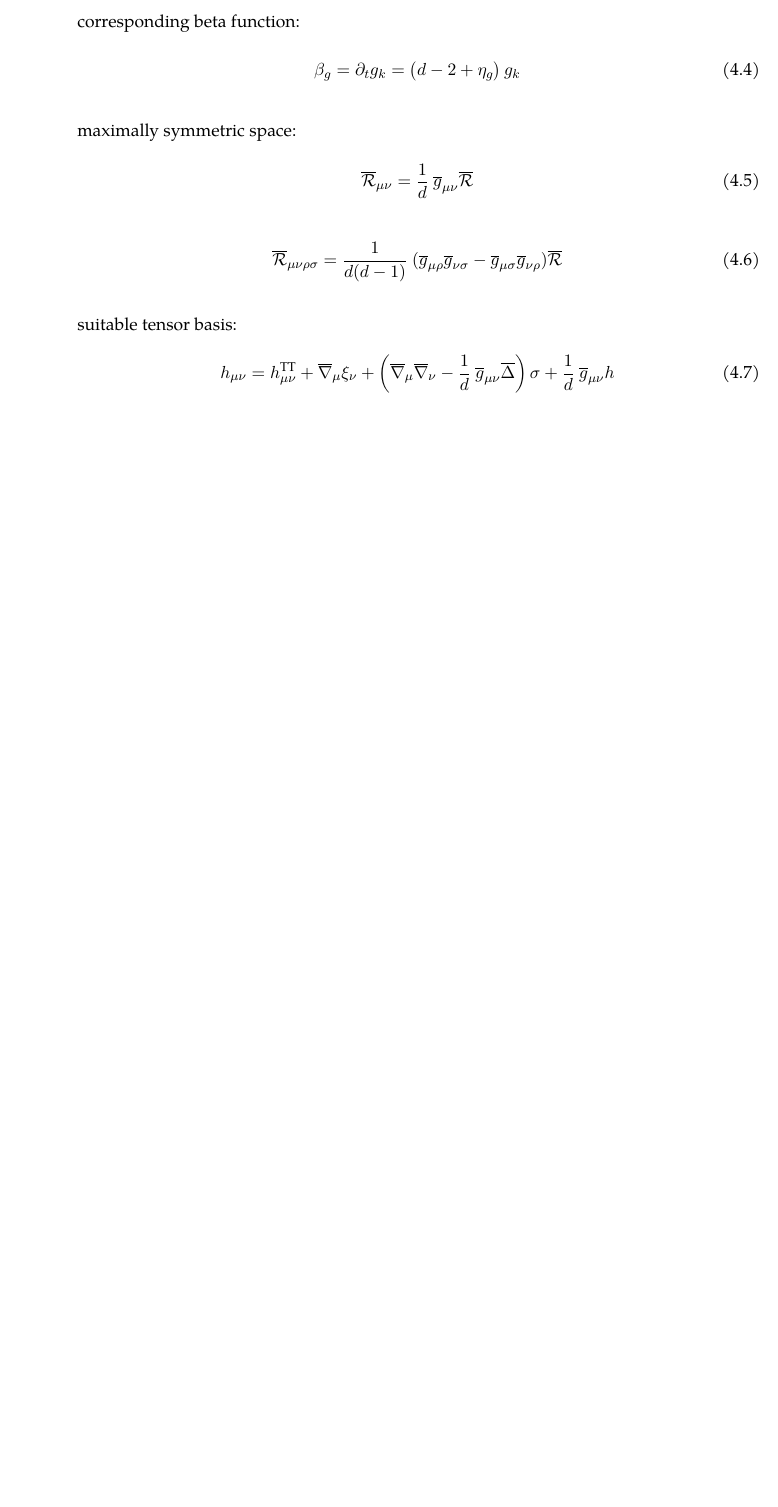
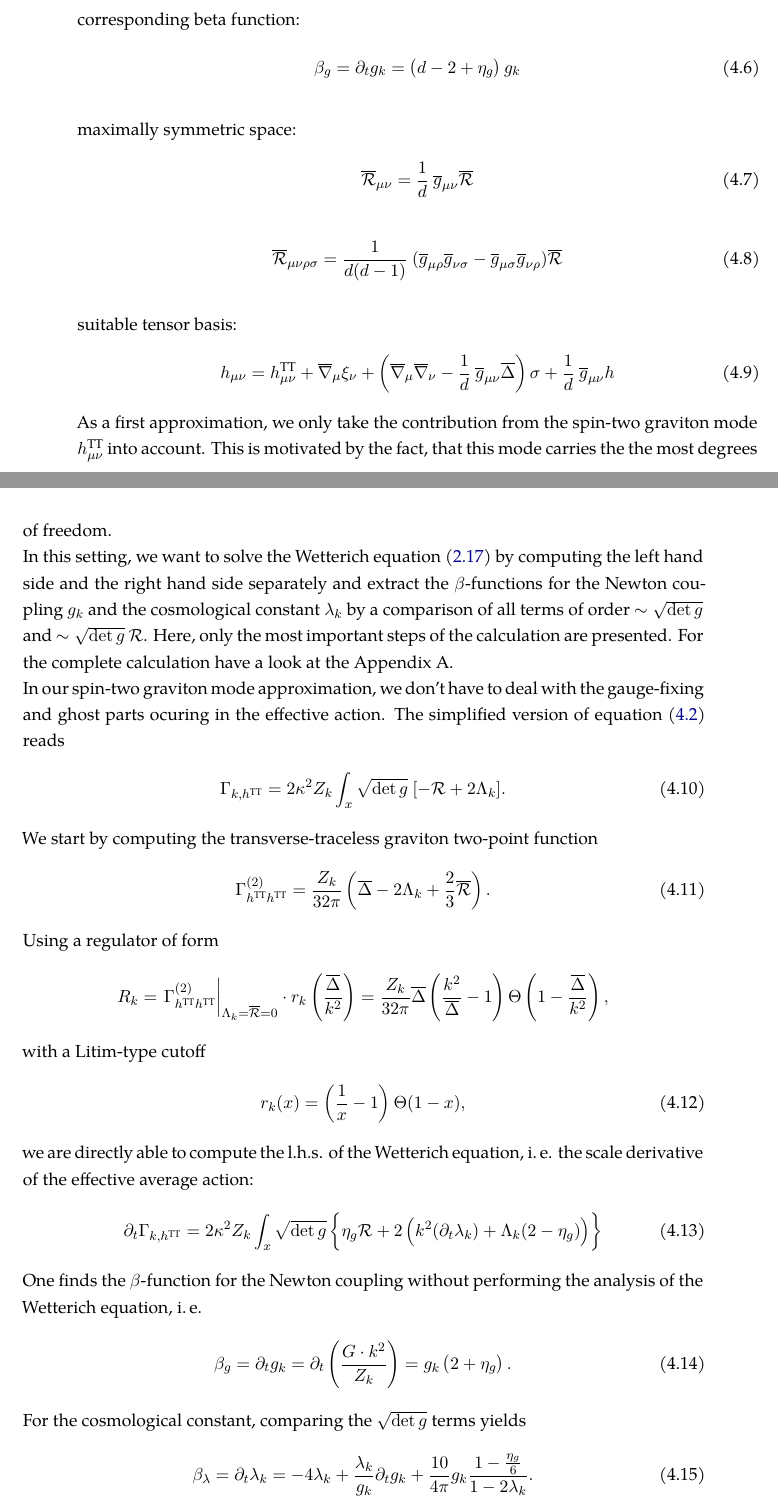
Before and after one commit to mathieukaltschmidt/BSc-Thesis, a LaTeX thesis (Thesis/bsc-thesis.tex, which reads Thesis/content/04_eh_truncation.tex): part of page 20 of 31 before the commit and two parts of pages 20 and 21 of 33 after it, the two joined at a grey line, cut so that both start at the same text, the shorter picture padded with empty space. Compiled offline with XeLaTeX; a missing font is replaced by an installed copy or a similar font.

Commit message:
some updates in eh calculation

```diff
--- a/Thesis/content/04_eh_truncation.tex
+++ b/Thesis/content/04_eh_truncation.tex
@@ -54,3 +69,34 @@ suitable tensor basis:
 \begin{align}
 	h_{\mu\nu} = h_{\mu\nu}^{\text{TT}} + \overline{\nabla}_{\mu}\xi_{\nu} + \left(\overline{\nabla}_{\mu}\overline{\nabla}_{\nu} - \frac{1}{d} \ \overline{g}_{\mu\nu}\overline{\Delta}\right)\sigma + \frac{1}{d} \ \overline{g}_{\mu\nu}h
 \end{align}
+As a first approximation, we only take the contribution from the spin-two graviton mode $h_{\mu\nu}^{\text{TT}}$ into account. This is motivated by the fact, that this mode carries the the most degrees of freedom.\\ %TODO: Extend this explanation (exercise sheet...)
+In this setting, we want to solve the Wetterich equation (\ref{eqn:Wetterich}) by computing the left hand side and the right hand side separately and extract the $\beta$-functions for the Newton coupling $g_k$ and the cosmological constant $\lambda_k$ by a comparison of all terms of order $\sim\sqrt{\operatorname{det}g}$ and $\sim \sqrt{\operatorname{det}g} \ \mathcal{R}$. Here, only the most important steps of the calculation are presented. For the complete calculation have a look at the Appendix A. \\%TODO:Referencing the Appendix.
+In our spin-two graviton mode approximation, we don't have to deal with the gauge-fixing and ghost parts ocuring in the effective action. The simplified version of equation (\ref{eqn:QGflow}) reads
+\begin{align}
+	\Gamma_{k, h^{\text{TT}}} = 2\kappa^2Z_k \int_x \sqrt{\operatorname{det}g} \ [-\mathcal{R} + 2\Lambda_k].
+\end{align}
+We start by computing the transverse-traceless graviton two-point function
+\begin{align}
+\Gamma_{h^{\text{TT}}h^{\text{TT}}}^{(2)} = \frac{Z_k}{32\pi}\left(\overline{\Delta} - 2\Lambda_k+\frac{2}{3}\overline{\mathcal{R}}\right).
+\end{align}
+Using a regulator of form
+\begin{align}
+R_k  = \eval{\Gamma_{h^{\text{TT}}h^{\text{TT}}}^{(2)}}_{\Lambda_k=\overline{\mathcal{R}}=0} \cdot r_k\left(\frac{\overline{\Delta}}{k^2}\right) = \frac{Z_k}{32\pi}\overline{\Delta}\left(\frac{k^2}{\overline{\Delta}}-1\right)\Theta\left(1-\frac{\overline{\Delta}}{k^2}\right), \nonumber
+\end{align}
+with a Litim-type cutoff
+\begin{align}
+r_k(x) = \left(\frac{1}{x}-1\right)\Theta(1-x),
+\end{align}
+we are directly able to compute the l.h.s. of the Wetterich equation, i.\,e. the scale derivative of the effective average action:
+\begin{align}
+	\partial_{t}\Gamma_{k,h^{\text{TT}}} = 2\kappa^2 Z_k\int_x \sqrt{\operatorname{det}g} \left\{\eta_g\mathcal{R}+2\left(k^2(\partial_t\lambda_k) + \Lambda_k(2 - \eta_g)\right)\right\}
+\end{align}
+One finds the $\beta$-function for the Newton coupling without performing the analysis of the Wetterich equation, i.\,e.
+\begin{align}
+\beta_g = \partial_t g_k = \partial_t\left(\frac{G\cdot k^2}{Z_k}\right) = g_k\left(2+\eta_g\right).
+\end{align}
+%TODO: RHS calculation using heat-kernels.
+For the cosmological constant, comparing the $\sqrt{\operatorname{det}g}$ terms yields
+\begin{align}
+	\beta_{\lambda} = \partial_t\lambda_k = -4\lambda_k + \frac{\lambda_k}{g_k} \partial_t g_k + \frac{10}{4\pi}g_k\frac{1-\frac{\eta_g}{6}}{1-2\lambda_k}.
+\end{align}
```
Also changed, not shown: Thesis/content/02_functional_methods.tex (+1 -0 lines), Thesis/bsc-thesis.pdf, Thesis/content/04_eh_truncation.tex (32 more changed lines), 2 other files.
